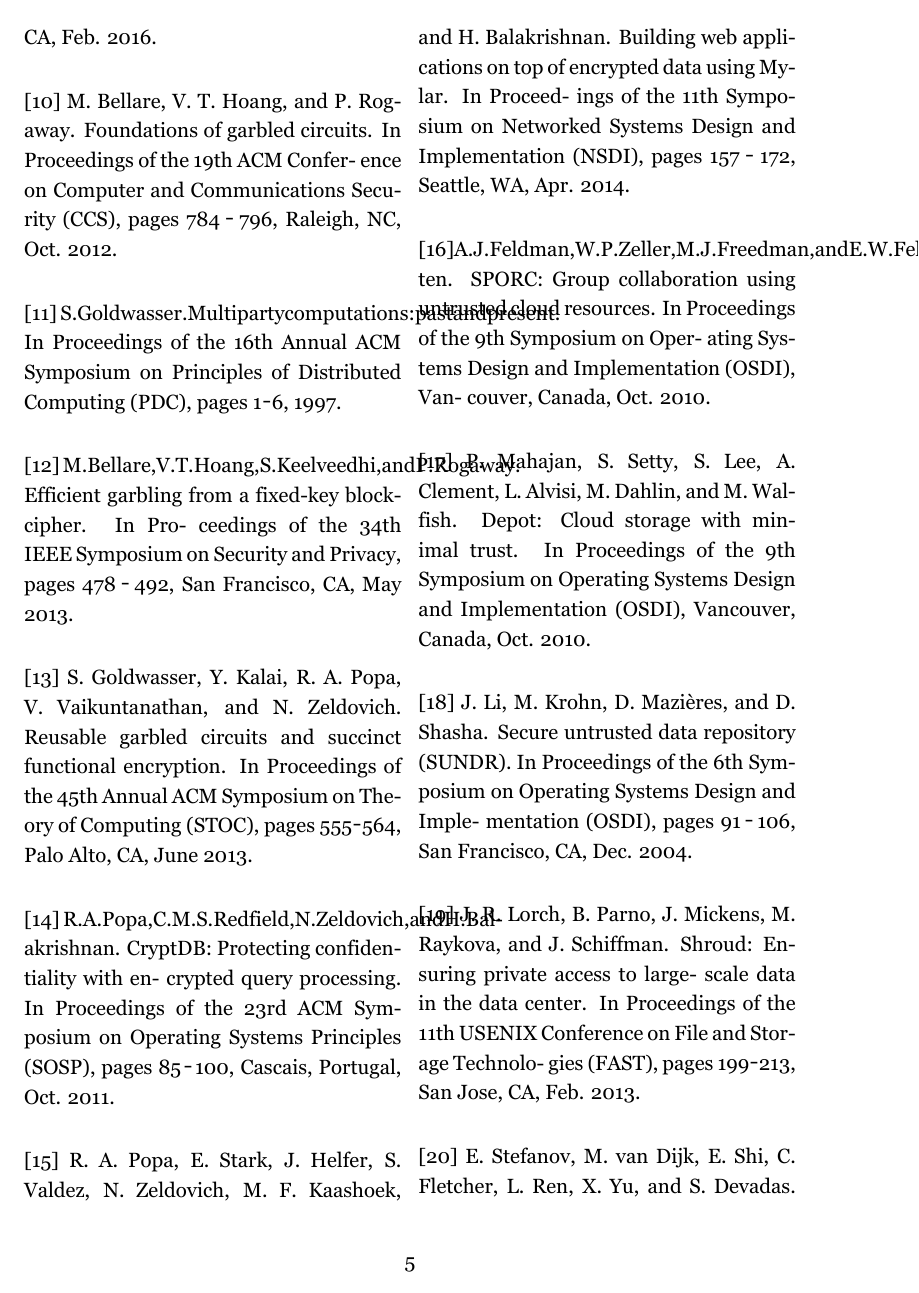
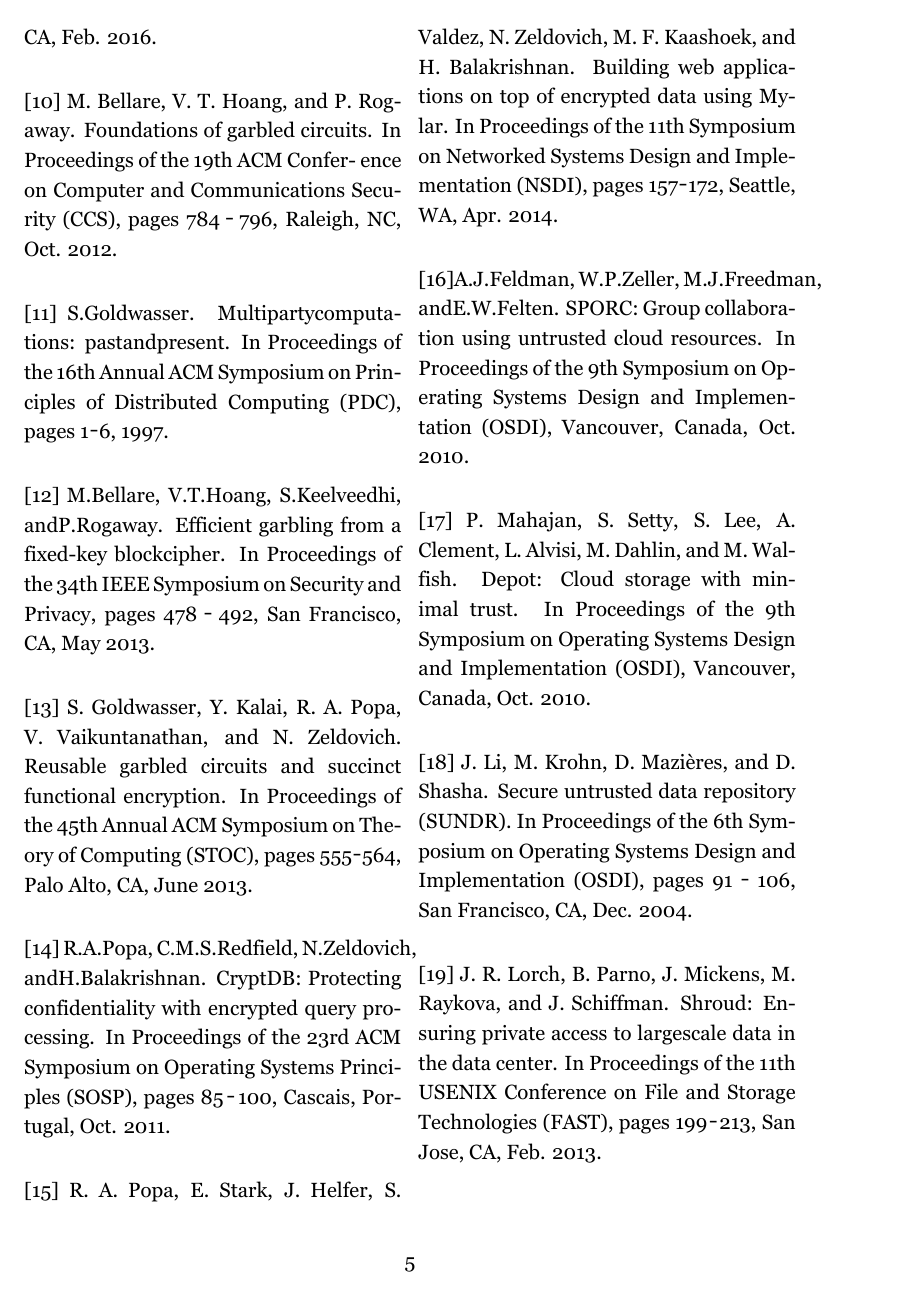
Before and after one commit to WillyWu0201/ComputerSecurity2017Spring, a LaTeX document (document/Final Project.tex): page 5 of 6. The pictures show the PDF file document/Final Project.pdf that the author committed with the source.

Commit message:
[update] Reference

```diff
--- a/document/Final Project.tex
+++ b/document/Final Project.tex
@@ -193,21 +193,21 @@ May 2014.
 
 [10] M. Bellare, V. T. Hoang, and P. Rogaway. Foundations of garbled circuits. In Proceedings of the 19th ACM Confer- ence on Computer and Communications Security (CCS), pages 784–796, Raleigh, NC, Oct. 2012.
 
-[11] S.Goldwasser.Multipartycomputations:pastandpresent. In Proceedings of the 16th Annual ACM Symposium on Principles of Distributed Computing (PDC), pages 1–6, 1997.
+[11] S.Goldwasser. Multipartycomputations: pastandpresent. In Proceedings of the 16th Annual ACM Symposium on Principles of Distributed Computing (PDC), pages 1–6, 1997.
 
-[12] M.Bellare,V.T.Hoang,S.Keelveedhi,andP.Rogaway. Efficient garbling from a fixed-key blockcipher. In Pro- ceedings of the 34th IEEE Symposium on Security and Privacy, pages 478–492, San Francisco, CA, May 2013.
+[12] M.Bellare, V.T.Hoang, S.Keelveedhi, andP.Rogaway. Efficient garbling from a fixed-key blockcipher. In Proceedings of the 34th IEEE Symposium on Security and Privacy, pages 478–492, San Francisco, CA, May 2013.
 
 [13] S. Goldwasser, Y. Kalai, R. A. Popa, V. Vaikuntanathan, and N. Zeldovich. Reusable garbled circuits and succinct functional encryption. In Proceedings of the 45th Annual ACM Symposium on Theory of Computing (STOC), pages 555–564, Palo Alto, CA, June 2013.
 
-[14] R.A.Popa,C.M.S.Redfield,N.Zeldovich,andH.Bal- akrishnan. CryptDB: Protecting confidentiality with en- crypted query processing. In Proceedings of the 23rd ACM Symposium on Operating Systems Principles (SOSP), pages 85–100, Cascais, Portugal, Oct. 2011.
+[14] R.A.Popa, C.M.S.Redfield, N.Zeldovich, andH.Balakrishnan. CryptDB: Protecting confidentiality with encrypted query processing. In Proceedings of the 23rd ACM Symposium on Operating Systems Principles (SOSP), pages 85–100, Cascais, Portugal, Oct. 2011.
 
-[15] R. A. Popa, E. Stark, J. Helfer, S. Valdez, N. Zeldovich, M. F. Kaashoek, and H. Balakrishnan. Building web appli- cations on top of encrypted data using Mylar. In Proceed- ings of the 11th Symposium on Networked Systems Design and Implementation (NSDI), pages 157–172, Seattle, WA, Apr. 2014.
+[15] R. A. Popa, E. Stark, J. Helfer, S. Valdez, N. Zeldovich, M. F. Kaashoek, and H. Balakrishnan. Building web applications on top of encrypted data using Mylar. In Proceedings of the 11th Symposium on Networked Systems Design and Implementation (NSDI), pages 157–172, Seattle, WA, Apr. 2014.
 
-[16]A.J.Feldman,W.P.Zeller,M.J.Freedman,andE.W.Fel- ten. SPORC: Group collaboration using untrusted cloud resources. In Proceedings of the 9th Symposium on Oper- ating Systems Design and Implementation (OSDI), Van- couver, Canada, Oct. 2010.
+[16]A.J.Feldman, W.P.Zeller, M.J.Freedman, andE.W.Felten. SPORC: Group collaboration using untrusted cloud resources. In Proceedings of the 9th Symposium on Operating Systems Design and Implementation (OSDI), Vancouver, Canada, Oct. 2010.
 
 [17] P. Mahajan, S. Setty, S. Lee, A. Clement, L. Alvisi, M. Dahlin, and M. Walfish. Depot: Cloud storage with minimal trust. In Proceedings of the 9th Symposium on Operating Systems Design and Implementation (OSDI), Vancouver, Canada, Oct. 2010.
 
-[18] J. Li, M. Krohn, D. Mazières, and D. Shasha. Secure untrusted data repository (SUNDR). In Proceedings of the 6th Symposium on Operating Systems Design and Imple- mentation (OSDI), pages 91–106, San Francisco, CA, Dec. 2004.
+[18] J. Li, M. Krohn, D. Mazières, and D. Shasha. Secure untrusted data repository (SUNDR). In Proceedings of the 6th Symposium on Operating Systems Design and Implementation (OSDI), pages 91–106, San Francisco, CA, Dec. 2004.
 
-[19] J. R. Lorch, B. Parno, J. Mickens, M. Raykova, and J. Schiffman. Shroud: Ensuring private access to large- scale data in the data center. In Proceedings of the 11th USENIX Conference on File and Storage Technolo- gies (FAST), pages 199–213, San Jose, CA, Feb. 2013.
+[19] J. R. Lorch, B. Parno, J. Mickens, M. Raykova, and J. Schiffman. Shroud: Ensuring private access to largescale data in the data center. In Proceedings of the 11th USENIX Conference on File and Storage Technologies (FAST), pages 199–213, San Jose, CA, Feb. 2013.
 
```
Also changed, not shown: document/Final Project.pdf, document/Final Project.tex (2 more changed lines), 2 other files.
